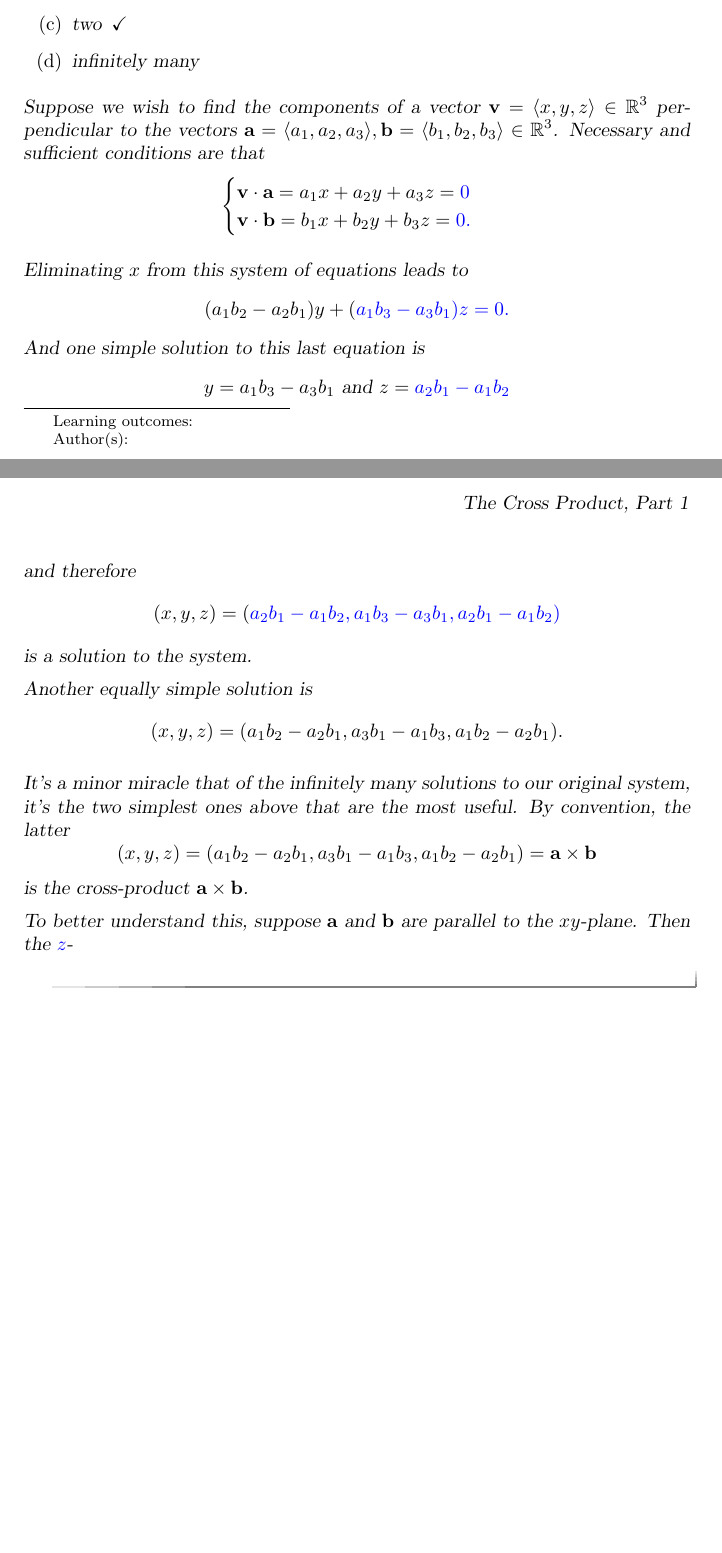
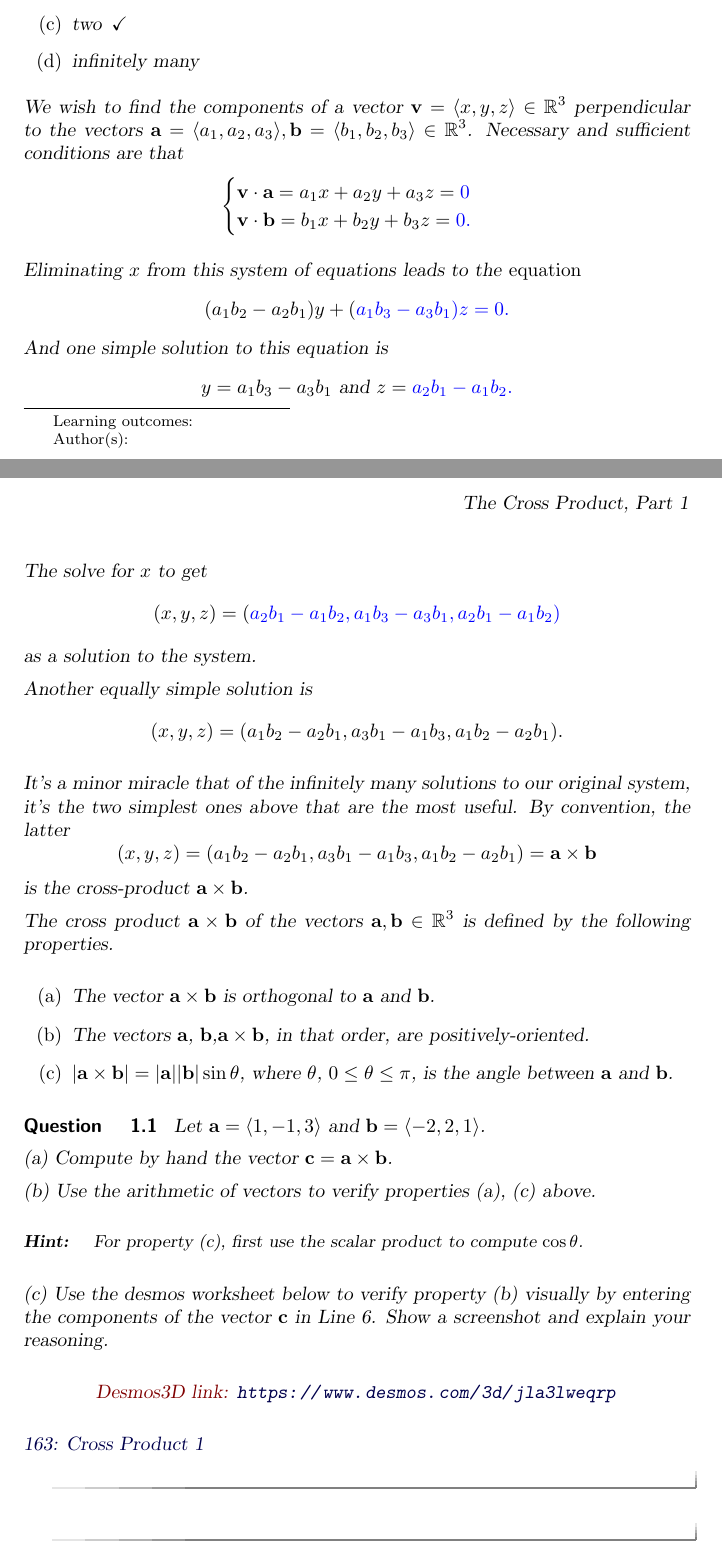
Before and after one commit to fkuczmar/Calculus3, a LaTeX document (CrossProduct1/CrossProduct1.tex): two parts of pages 1 and 2 of 2, joined at a grey line, cut so that both start at the same text, the shorter picture padded with empty space. Compiled offline with pdfLaTeX.

Commit message:
CrossProduct1

```diff
--- a/CrossProduct1/CrossProduct1.tex
+++ b/CrossProduct1/CrossProduct1.tex
@@ -27,7 +27,7 @@ An introduction to the cross product.
 \end{multipleChoice}
 
 
-Suppose we wish to find the components of a vector ${\bf v}=\langle x, y , z \rangle \in \mathbb{R}^3$ perpendicular to the vectors ${\bf a}=\langle a_1, a_2, a_3 \rangle, {\bf b}=\langle b_1, b_2, b_3 \rangle \in \mathbb{R}^3$.  Necessary and sufficient conditions are that
+We wish to find the components of a vector ${\bf v}=\langle x, y , z \rangle \in \mathbb{R}^3$ perpendicular to the vectors ${\bf a}=\langle a_1, a_2, a_3 \rangle, {\bf b}=\langle b_1, b_2, b_3 \rangle \in \mathbb{R}^3$.  Necessary and sufficient conditions are that
 \[
  \begin{cases}
  {\bf v}\cdot {\bf a} = a_1 x + a_2 y +a_3 z  = \answer{0}  \\
@@ -35,19 +35,19 @@ Suppose we wish to find the components of a vector ${\bf v}=\langle x, y , z \ra
 \end{cases}
 \]
 
-Eliminating $x$ from this system of equations leads to
+Eliminating $x$ from this system of equations leads to the \emph{equation}
 \[
     (a_1 b_2 - a_2 b_1)y + (\answer{a_1 b_3 - a_3 b_1})z = \answer{0}  .
 \]
-And one simple solution to this last equation is
+And one simple solution to this equation is
 \[
-     y = a_1 b_3 - a_3 b_1  \text{ and } z = \answer{a_2 b_1 - a_1 b_2}
+     y = a_1 b_3 - a_3 b_1  \text{ and } z = \answer{a_2 b_1 - a_1 b_2} .
 \]
-and therefore
+The solve for $x$ to get
 \[
        (x, y, z) = (   \answer{a_2 b_1 - a_1 b_2}     ,    \answer{ a_1 b_3 - a_3 b_1}        ,    \answer{a_2 b_1 - a_1 b_2}    )
 \]
-is a solution to the system.
+as a solution to the system.
 
 Another equally simple solution is
 \[
@@ -60,7 +60,39 @@ It's a minor miracle that of the infinitely many solutions to our original syste
 \]
 is the cross-product ${\bf a}\times {\bf b}$.
 
-To better understand this, suppose ${\bf a}$ and ${\bf b}$ are parallel to the $xy$-plane. Then the $\answer{z}$-
+The cross product ${\bf a}\times {\bf b}$ of the vectors ${\bf a},{\bf b}\in \mathbb{R}^3$ is defined by the following properties.
+
+\begin{enumerate}
+\item{The vector ${\bf a}\times {\bf b}$ is orthogonal to ${\bf a}$ and ${\bf b}$}.
+
+\item{The vectors ${\bf a}$, ${\bf b}$,${\bf a}\times {\bf b}$, in that order, are positively-oriented.}
+
+\item{$|{\bf a}\times {\bf b}| = |{\bf a}||{\bf b}| \sin\theta$, where $\theta$, $0\leq \theta \leq \pi$, is the angle between ${\bf a}$ and ${\bf b}$.}
+\end{enumerate}
+
+\begin{question} \label{Q98erg4323}
+Let ${\bf a} = \langle 1, -1, 3 \rangle$ and ${\bf b}=\langle -2,2,1 \rangle$.
+
+(a) Compute by hand the vector ${\bf c} = {\bf a}\times {\bf b}$.
+
+(b) Use the arithmetic of vectors to verify properties (a), (c) above.
+
+\begin{hint}
+For property (c), first use the scalar product to compute $\cos\theta$.
+\end{hint}
+
+(c) Use the desmos worksheet below to verify property (b) visually by entering the components of the vector ${\bf c}$ in Line 6. Show a screenshot and explain your reasoning.
+
+\begin{onlineOnly}
+    \begin{center}
+\desmosThreeD{jla3lweqrp}{900}{600}
+\end{center}
+\end{onlineOnly}
+
+\href{https://www.desmos.com/3d/jla3lweqrp}{163: Cross Product 1}
+\end{question}
+
+%To better understand this, suppose ${\bf a}$ and ${\bf b}$ are parallel to the $xy$-plane. Then the $\answer{z}$-
 
 \end{question}
 
```
